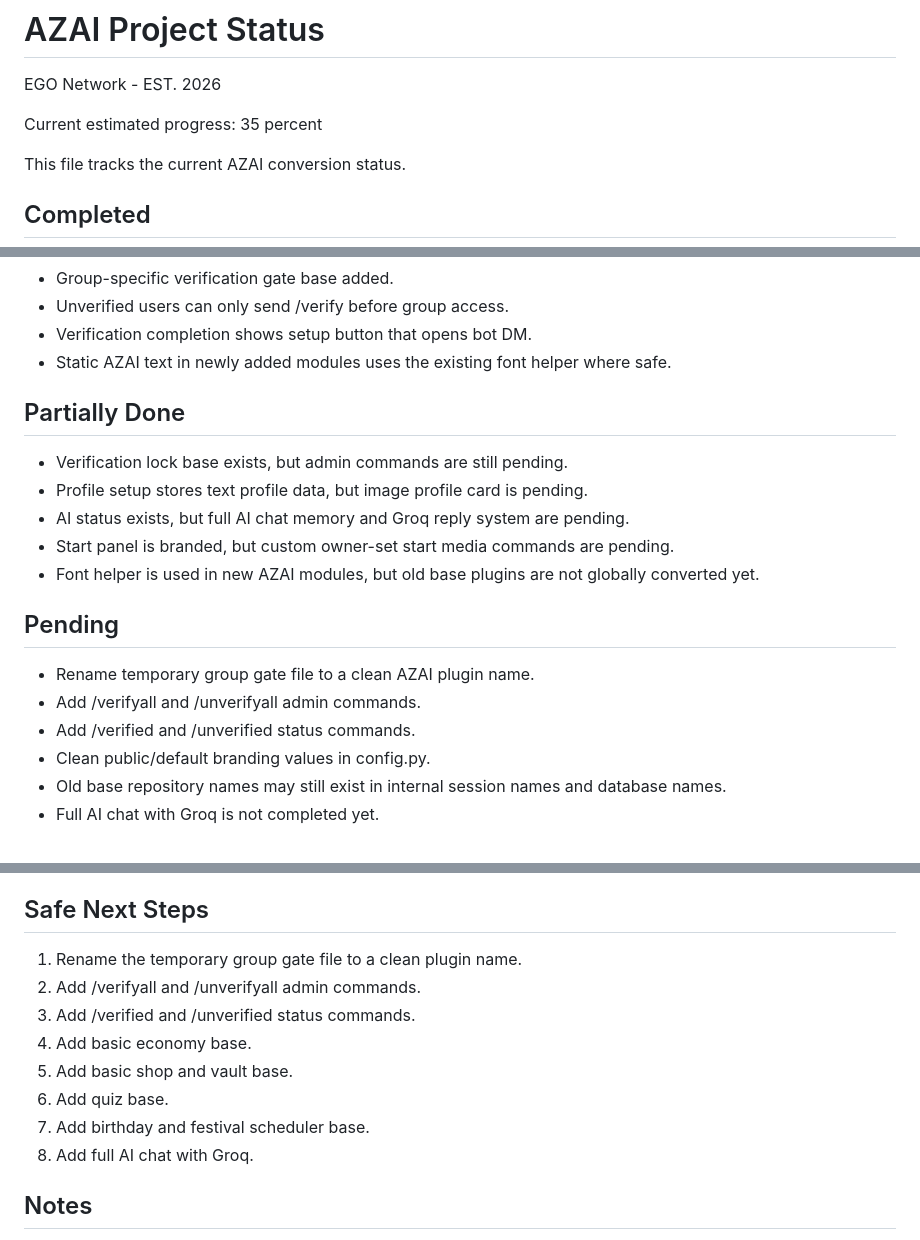
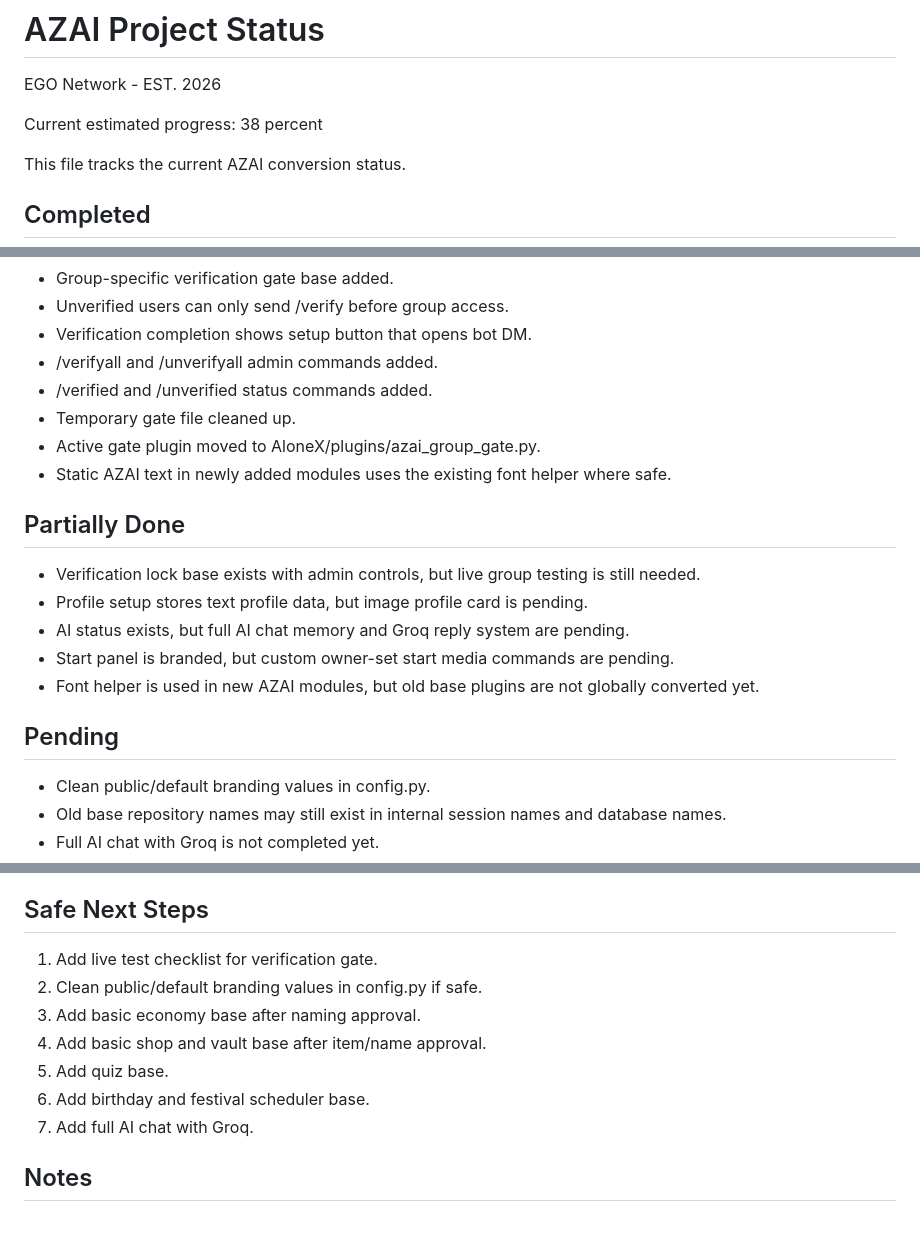
Before and after one commit to EGO-NETWORK/AZAI, a Markdown page: AZAI_PROJECT_STATUS.md, 3 parts joined by grey strips. GitHub-like rendering.

Commit message:
Update AZAI status after gate cleanup

```diff
--- a/AZAI_PROJECT_STATUS.md
+++ b/AZAI_PROJECT_STATUS.md
@@ -2,7 +2,7 @@
 
 EGO Network - EST. 2026
 
-Current estimated progress: 35 percent
+Current estimated progress: 38 percent
 
 This file tracks the current AZAI conversion status.
 
@@ -35,11 +35,15 @@ This file tracks the current AZAI conversion status.
 - Group-specific verification gate base added.
 - Unverified users can only send /verify before group access.
 - Verification completion shows setup button that opens bot DM.
+- /verifyall and /unverifyall admin commands added.
+- /verified and /unverified status commands added.
+- Temporary gate file cleaned up.
+- Active gate plugin moved to AloneX/plugins/azai_group_gate.py.
 - Static AZAI text in newly added modules uses the existing font helper where safe.
 
 ## Partially Done
 
-- Verification lock base exists, but admin commands are still pending.
+- Verification lock base exists with admin controls, but live group testing is still needed.
 - Profile setup stores text profile data, but image profile card is pending.
 - AI status exists, but full AI chat memory and Groq reply system are pending.
 - Start panel is branded, but custom owner-set start media commands are pending.
@@ -47,9 +51,6 @@ This file tracks the current AZAI conversion status.
 
 ## Pending
 
-- Rename temporary group gate file to a clean AZAI plugin name.
-- Add /verifyall and /unverifyall admin commands.
-- Add /verified and /unverified status commands.
 - Clean public/default branding values in config.py.
 - Old base repository names may still exist in internal session names and database names.
 - Full AI chat with Groq is not completed yet.
@@ -64,14 +65,13 @@ This file tracks the current AZAI conversion status.
 
 ## Safe Next Steps
 
-1. Rename the temporary group gate file to a clean plugin name.
-2. Add /verifyall and /unverifyall admin commands.
-3. Add /verified and /unverified status commands.
-4. Add basic economy base.
-5. Add basic shop and vault base.
-6. Add quiz base.
-7. Add birthday and festival scheduler base.
-8. Add full AI chat with Groq.
+1. Add live test checklist for verification gate.
+2. Clean public/default branding values in config.py if safe.
+3. Add basic economy base after naming approval.
+4. Add basic shop and vault base after item/name approval.
+5. Add quiz base.
+6. Add birthday and festival scheduler base.
+7. Add full AI chat with Groq.
 
 ## Notes
 
```
